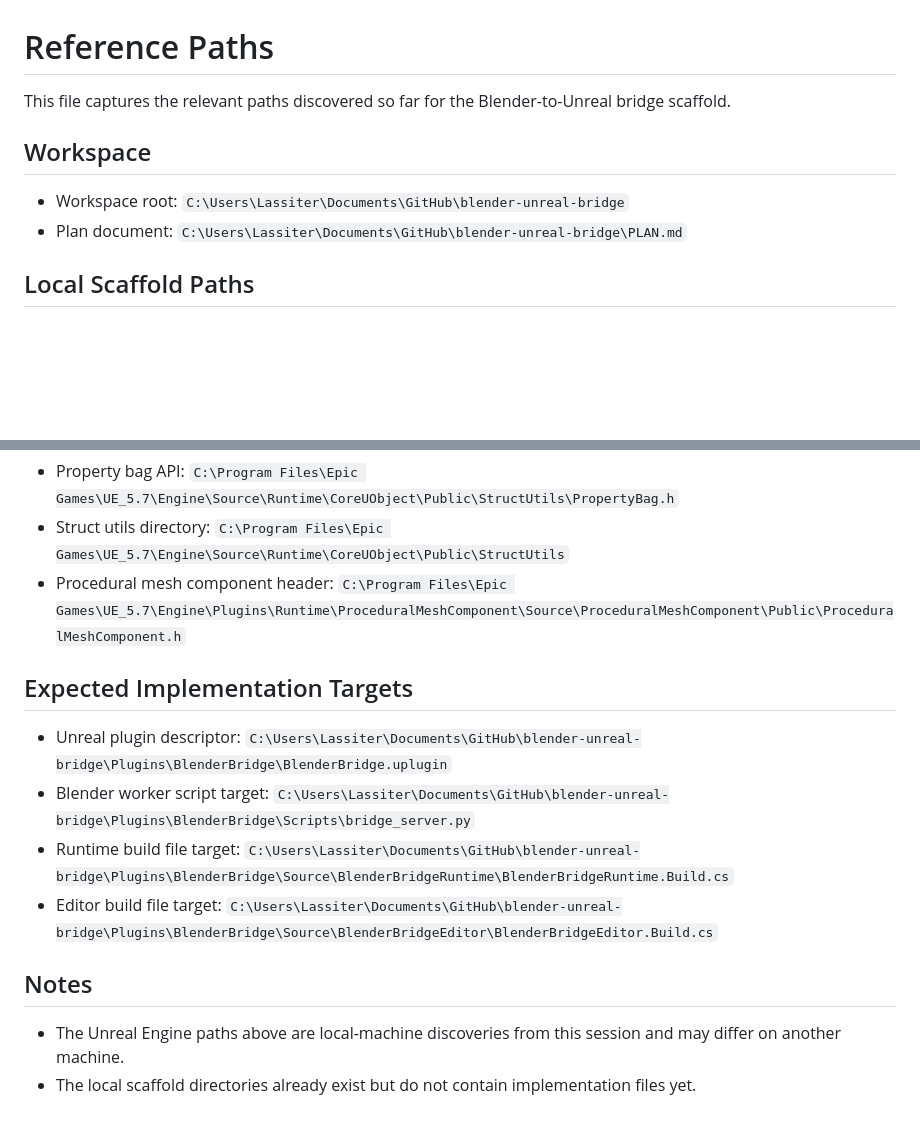
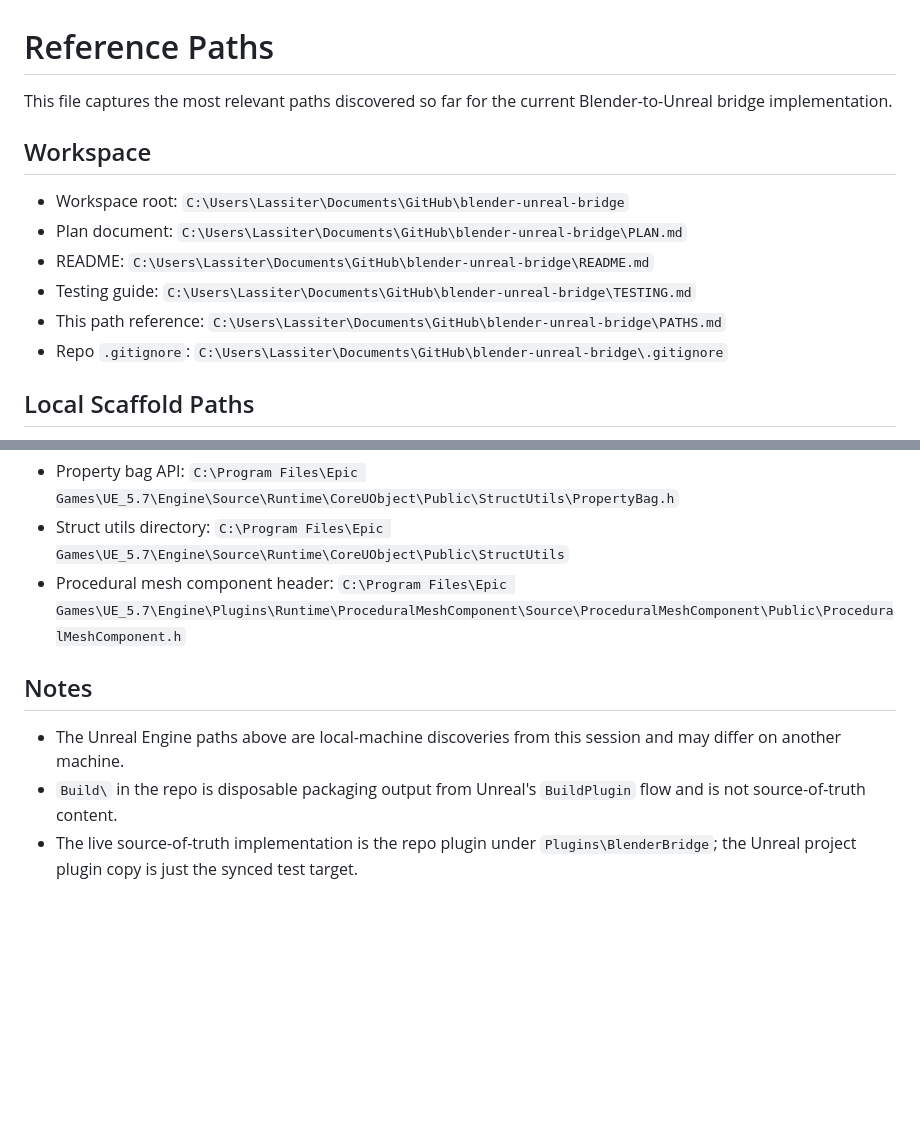
Before and after one commit to RedFXGit/blender-geometry-nodes-to-unreal-5.2-5.8, a Markdown page: PATHS.md, 2 parts joined by grey strips. Rendered like a GitHub page; blank space fills up the shorter version.

```diff
--- a/PATHS.md
+++ b/PATHS.md
@@ -1,11 +1,15 @@
 # Reference Paths
 
-This file captures the relevant paths discovered so far for the Blender-to-Unreal bridge scaffold.
+This file captures the most relevant paths discovered so far for the current Blender-to-Unreal bridge implementation.
 
 ## Workspace
 
 - Workspace root: `C:\Users\Lassiter\Documents\GitHub\blender-unreal-bridge`
 - Plan document: `C:\Users\Lassiter\Documents\GitHub\blender-unreal-bridge\PLAN.md`
+- README: `C:\Users\Lassiter\Documents\GitHub\blender-unreal-bridge\README.md`
+- Testing guide: `C:\Users\Lassiter\Documents\GitHub\blender-unreal-bridge\TESTING.md`
+- This path reference: `C:\Users\Lassiter\Documents\GitHub\blender-unreal-bridge\PATHS.md`
+- Repo `.gitignore`: `C:\Users\Lassiter\Documents\GitHub\blender-unreal-bridge\.gitignore`
 
 ## Local Scaffold Paths
 
@@ -32,14 +64,8 @@ This file captures the relevant paths discovered so far for the Blender-to-Unrea
 - Struct utils directory: `C:\Program Files\Epic Games\UE_5.7\Engine\Source\Runtime\CoreUObject\Public\StructUtils`
 - Procedural mesh component header: `C:\Program Files\Epic Games\UE_5.7\Engine\Plugins\Runtime\ProceduralMeshComponent\Source\ProceduralMeshComponent\Public\ProceduralMeshComponent.h`
 
-## Expected Implementation Targets
-
-- Unreal plugin descriptor: `C:\Users\Lassiter\Documents\GitHub\blender-unreal-bridge\Plugins\BlenderBridge\BlenderBridge.uplugin`
-- Blender worker script target: `C:\Users\Lassiter\Documents\GitHub\blender-unreal-bridge\Plugins\BlenderBridge\Scripts\bridge_server.py`
-- Runtime build file target: `C:\Users\Lassiter\Documents\GitHub\blender-unreal-bridge\Plugins\BlenderBridge\Source\BlenderBridgeRuntime\BlenderBridgeRuntime.Build.cs`
-- Editor build file target: `C:\Users\Lassiter\Documents\GitHub\blender-unreal-bridge\Plugins\BlenderBridge\Source\BlenderBridgeEditor\BlenderBridgeEditor.Build.cs`
-
 ## Notes
 
 - The Unreal Engine paths above are local-machine discoveries from this session and may differ on another machine.
-- The local scaffold directories already exist but do not contain implementation files yet.
+- `Build\` in the repo is disposable packaging output from Unreal's `BuildPlugin` flow and is not source-of-truth content.
+- The live source-of-truth implementation is the repo plugin under `Plugins\BlenderBridge`; the Unreal project plugin copy is just the synced test target.
```
Also changed, not shown: other parts of PATHS.md (+28 -0 lines).
